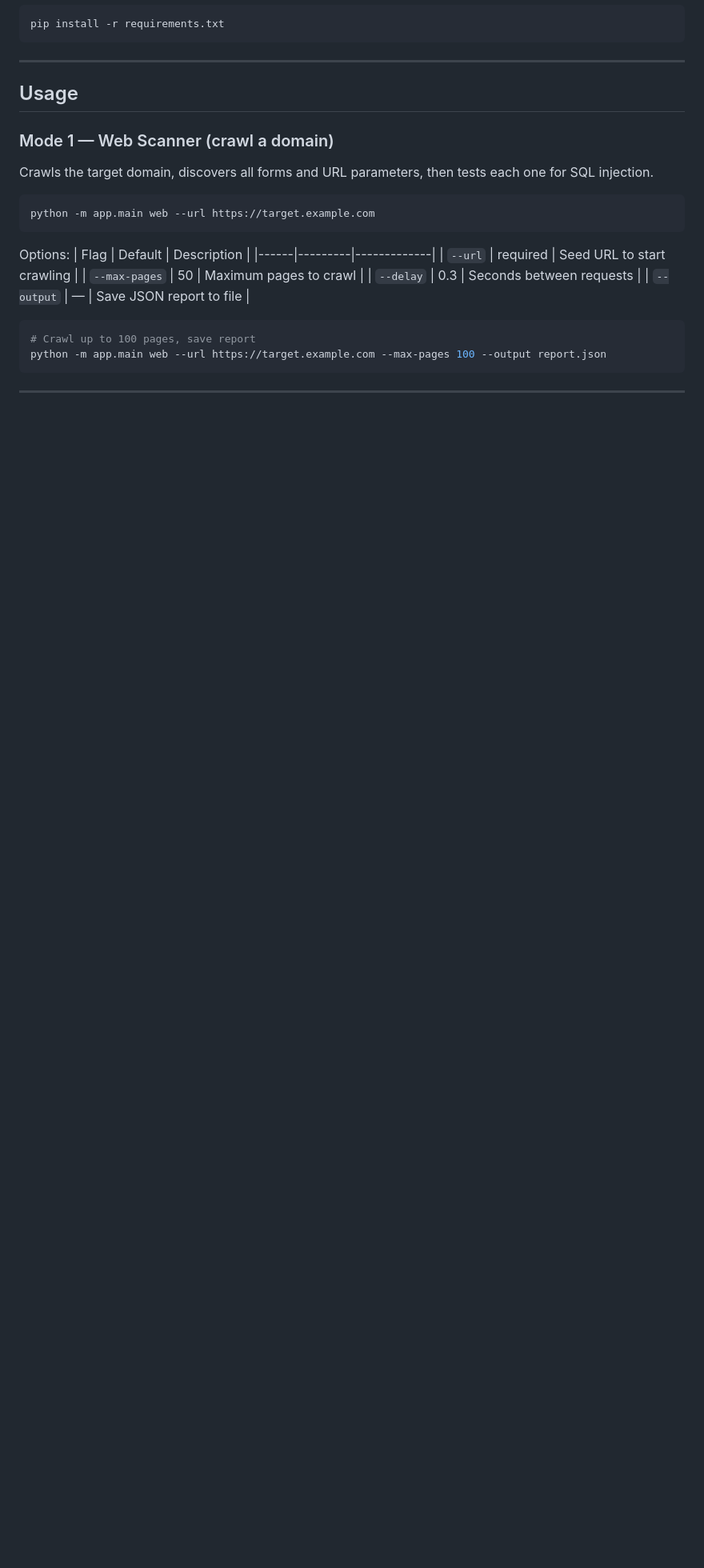
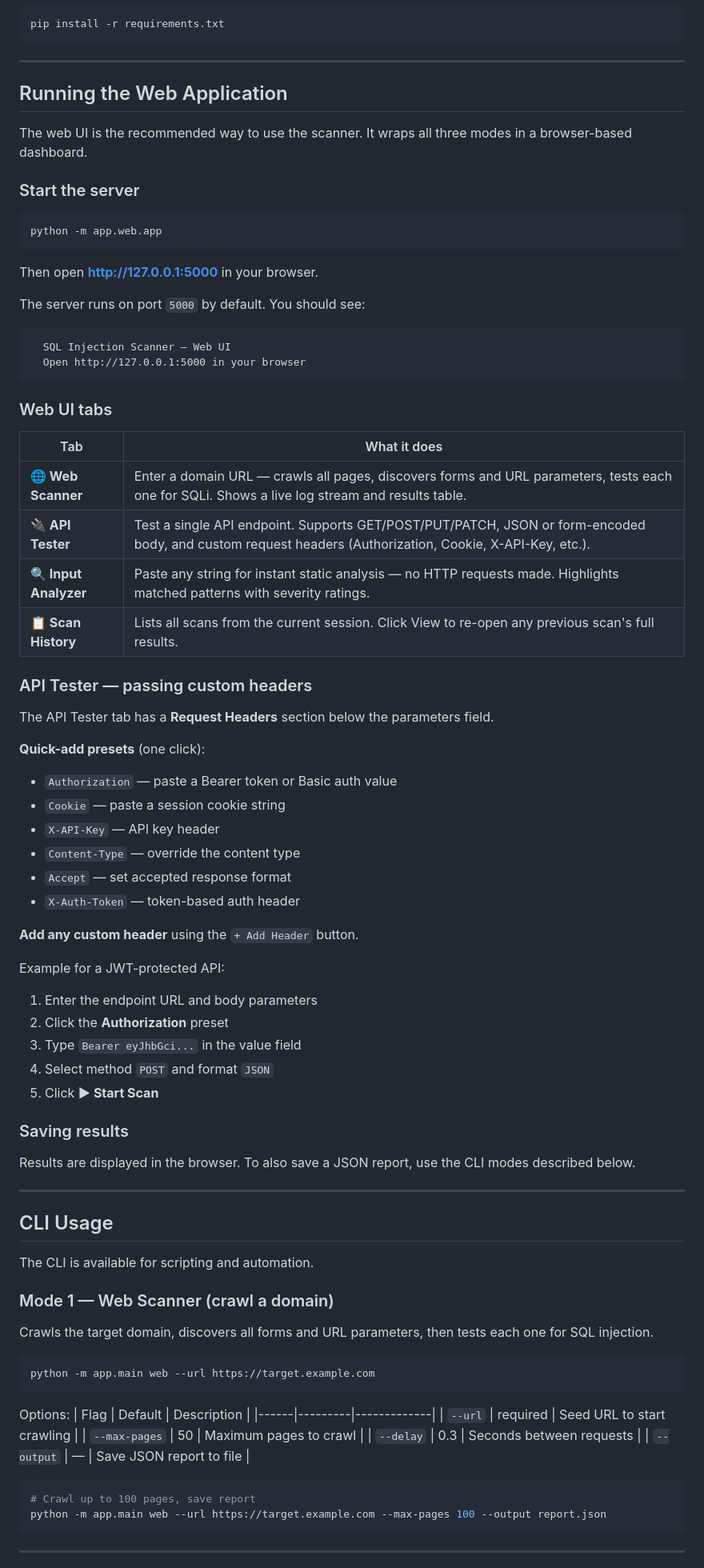
Before and after one commit to jahithhussain-oss/SQLInjection, a Markdown page: README.md, the part around one of its changes. Shown at 80% size. Rendered like a GitHub page; blank space fills up the shorter version.

Commit message:
Update README.md
Update Readme.md to include web view

````diff
--- a/README.md
+++ b/README.md
@@ -37,7 +45,64 @@ pip install -r requirements.txt
 
 ---
 
-## Usage
+## Running the Web Application
+
+The web UI is the recommended way to use the scanner. It wraps all three modes in a browser-based dashboard.
+
+### Start the server
+
+```bash
+python -m app.web.app
+```
+
+Then open **http://127.0.0.1:5000** in your browser.
+
+The server runs on port `5000` by default. You should see:
+
+```
+  SQL Injection Scanner — Web UI
+  Open http://127.0.0.1:5000 in your browser
+```
+
+### Web UI tabs
+
+| Tab | What it does |
+|-----|-------------|
+| **🌐 Web Scanner** | Enter a domain URL — crawls all pages, discovers forms and URL parameters, tests each one for SQLi. Shows a live log stream and results table. |
+| **🔌 API Tester** | Test a single API endpoint. Supports GET/POST/PUT/PATCH, JSON or form-encoded body, and custom request headers (Authorization, Cookie, X-API-Key, etc.). |
+| **🔍 Input Analyzer** | Paste any string for instant static analysis — no HTTP requests made. Highlights matched patterns with severity ratings. |
+| **📋 Scan History** | Lists all scans from the current session. Click View to re-open any previous scan's full results. |
+
+### API Tester — passing custom headers
+
+The API Tester tab has a **Request Headers** section below the parameters field.
+
+**Quick-add presets** (one click):
+- `Authorization` — paste a Bearer token or Basic auth value
+- `Cookie` — paste a session cookie string
+- `X-API-Key` — API key header
+- `Content-Type` — override the content type
+- `Accept` — set accepted response format
+- `X-Auth-Token` — token-based auth header
+
+**Add any custom header** using the `+ Add Header` button.
+
+Example for a JWT-protected API:
+1. Enter the endpoint URL and body parameters
+2. Click the **Authorization** preset
+3. Type `Bearer eyJhbGci...` in the value field
+4. Select method `POST` and format `JSON`
+5. Click **▶ Start Scan**
+
+### Saving results
+
+Results are displayed in the browser. To also save a JSON report, use the CLI modes described below.
+
+---
+
+## CLI Usage
+
+The CLI is available for scripting and automation.
 
 ### Mode 1 — Web Scanner (crawl a domain)
 
````
Also changed, not shown: other parts of README.md (+36 -1 lines).
